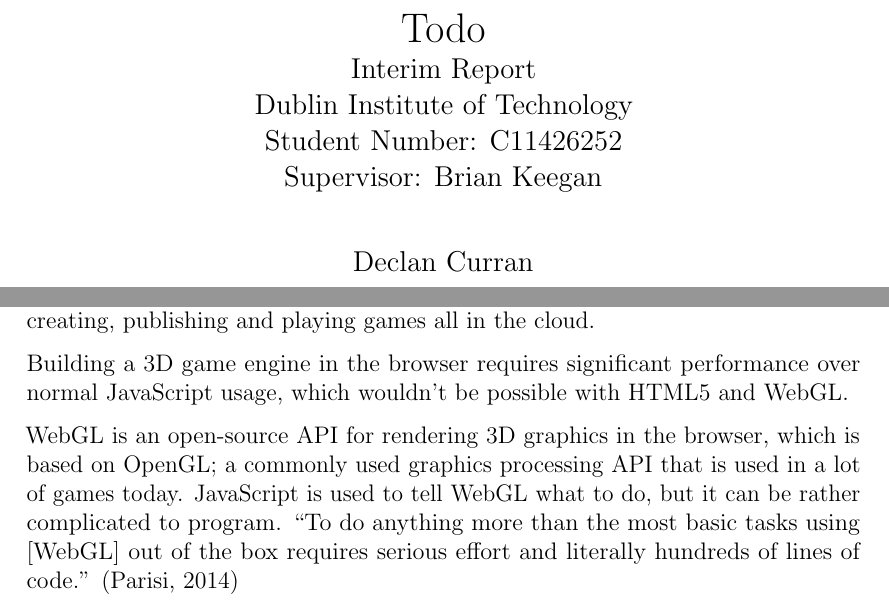
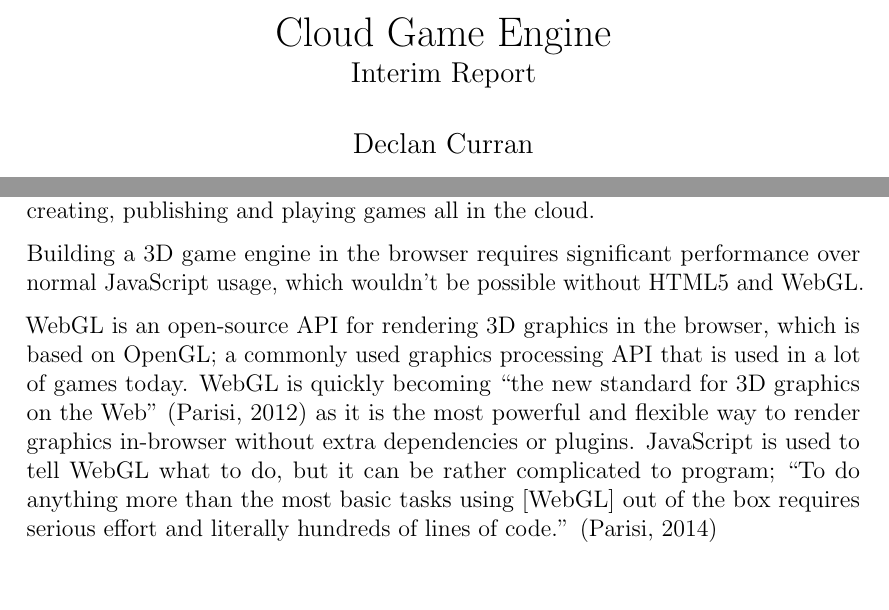
Before and after one commit to dcrn/FYP-Dissertation, a LaTeX document (Interim/Report.tex): two parts of pages 1 and 3 of 7, joined at a grey line, cut at the place of the change, the shorter picture padded with empty space. Compiled offline with pdfLaTeX.

Commit message:
Updated comments and background reference

```diff
--- a/Interim/Report.tex
+++ b/Interim/Report.tex
@@ -5,24 +5,29 @@
 \usepackage{parskip}
 \usepackage{hyperref}
 
+% Set the images directory
 \graphicspath{{images/}}
 
+% Show links in the TOC
 \hypersetup{hidelinks}
 
+% Disable line breaks
 \setlength\righthyphenmin{62}
 \setlength\lefthyphenmin{62}
+
+% Disable paragraph breaks
 \widowpenalties 1 10000
 
+% Start writing the document
 \begin{document}
-
 
 % Title page
 \title{
-	{Todo}\\
+	{Cloud Game Engine}\\
 	\large{Interim Report}\\
-	\large{Dublin Institute of Technology}\\
-	Student Number: C11426252\\
-	Supervisor: Brian Keegan
+	%\large{Dublin Institute of Technology}\\
+	%Student Number: C11426252\\
+	%Supervisor: Brian Keegan
 }
 \author{Declan Curran}
 \maketitle
@@ -47,14 +53,14 @@ While web apps are becoming extremely popular, there are still many types of app
 % Ref: Unity, CryEngine, Unreal
 
 
-Building a 3D game engine in the browser requires significant performance over normal JavaScript usage, which wouldn't be possible with HTML5 and WebGL.
+Building a 3D game engine in the browser requires significant performance over normal JavaScript usage, which wouldn't be possible without HTML5 and WebGL.
 
-% ``the new standard for 3D graphics on the Web'' (Parisi, 2012)
 % http://www.reedbushey.com/85Webgl%20Up%20and%20Running.pdf
 
 
-WebGL is an open-source API for rendering 3D graphics in the browser, which is based on OpenGL; a commonly used graphics processing API that is used in a lot of games today. JavaScript is used to tell WebGL what to do, but it can be rather complicated to program. ``To do anything more than the most basic tasks using [WebGL] out of the box requires serious effort and literally hundreds of lines of code.'' (Parisi, 2014)
+WebGL is an open-source API for rendering 3D graphics in the browser, which is based on OpenGL; a commonly used graphics processing API that is used in a lot of games today. WebGL is quickly becoming ``the new standard for 3D graphics on the Web'' (Parisi, 2012) as it is the most powerful and flexible way to render graphics in-browser without extra dependencies or plugins. JavaScript is used to tell WebGL what to do, but it can be rather complicated to program; ``To do anything more than the most basic tasks using [WebGL] out of the box requires serious effort and literally hundreds of lines of code.'' (Parisi, 2014)
 
+% Fix Parisi reference.
 % Ref: OpenGL
 
 
```
Also changed, not shown: Interim/Report.tex (1 more changed lines).
